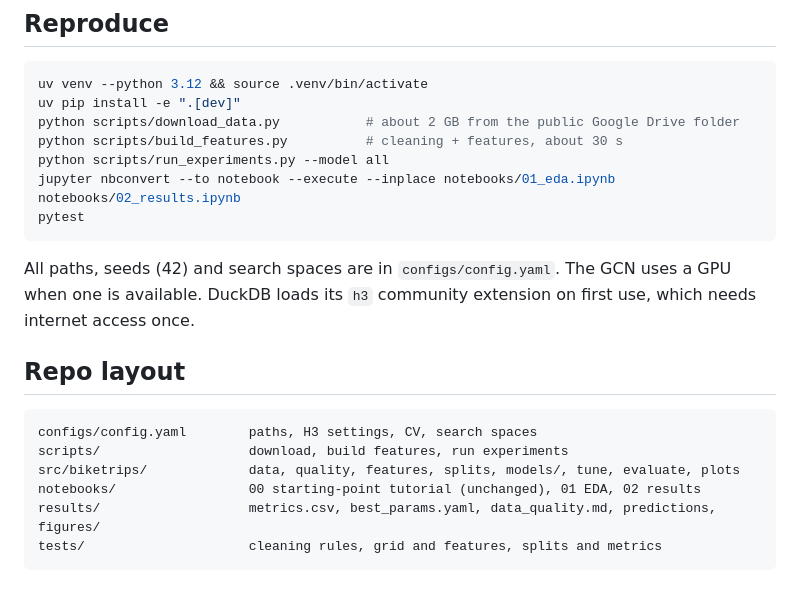
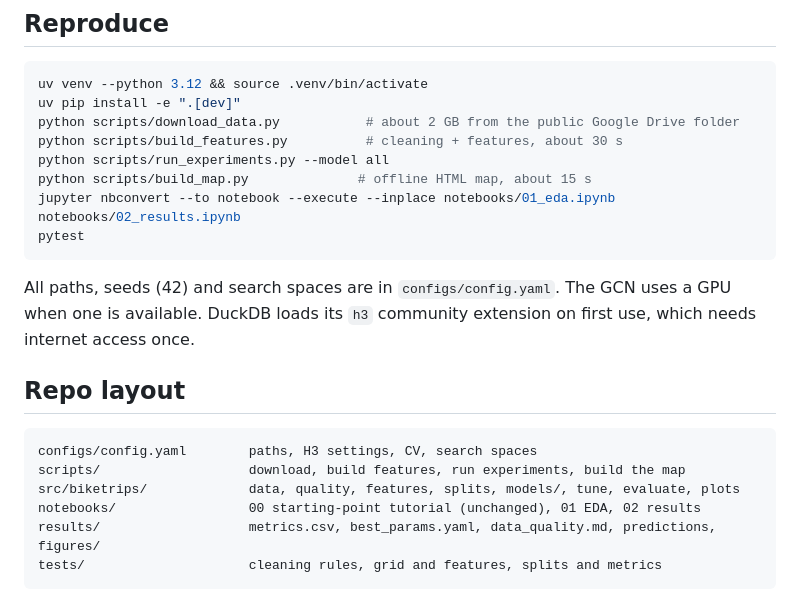
Before and after one commit to sbhattap/biketrips, a Markdown page: README.md, the part around one of its changes. Rendered like a GitHub page.

````diff
--- a/README.md
+++ b/README.md
@@ -78,6 +91,7 @@ uv pip install -e ".[dev]"
 python scripts/download_data.py           # about 2 GB from the public Google Drive folder
 python scripts/build_features.py          # cleaning + features, about 30 s
 python scripts/run_experiments.py --model all
+python scripts/build_map.py              # offline HTML map, about 15 s
 jupyter nbconvert --to notebook --execute --inplace notebooks/01_eda.ipynb notebooks/02_results.ipynb
 pytest
 ```
@@ -88,7 +102,7 @@ All paths, seeds (42) and search spaces are in `configs/config.yaml`. The GCN us
 
 ```
 configs/config.yaml        paths, H3 settings, CV, search spaces
-scripts/                   download, build features, run experiments
+scripts/                   download, build features, run experiments, build the map
 src/biketrips/             data, quality, features, splits, models/, tune, evaluate, plots
 notebooks/                 00 starting-point tutorial (unchanged), 01 EDA, 02 results
 results/                   metrics.csv, best_params.yaml, data_quality.md, predictions, figures/
````
Also changed, not shown: other parts of README.md (+13 -0 lines), results/figures/map_preview.png (added), 5 other files.
